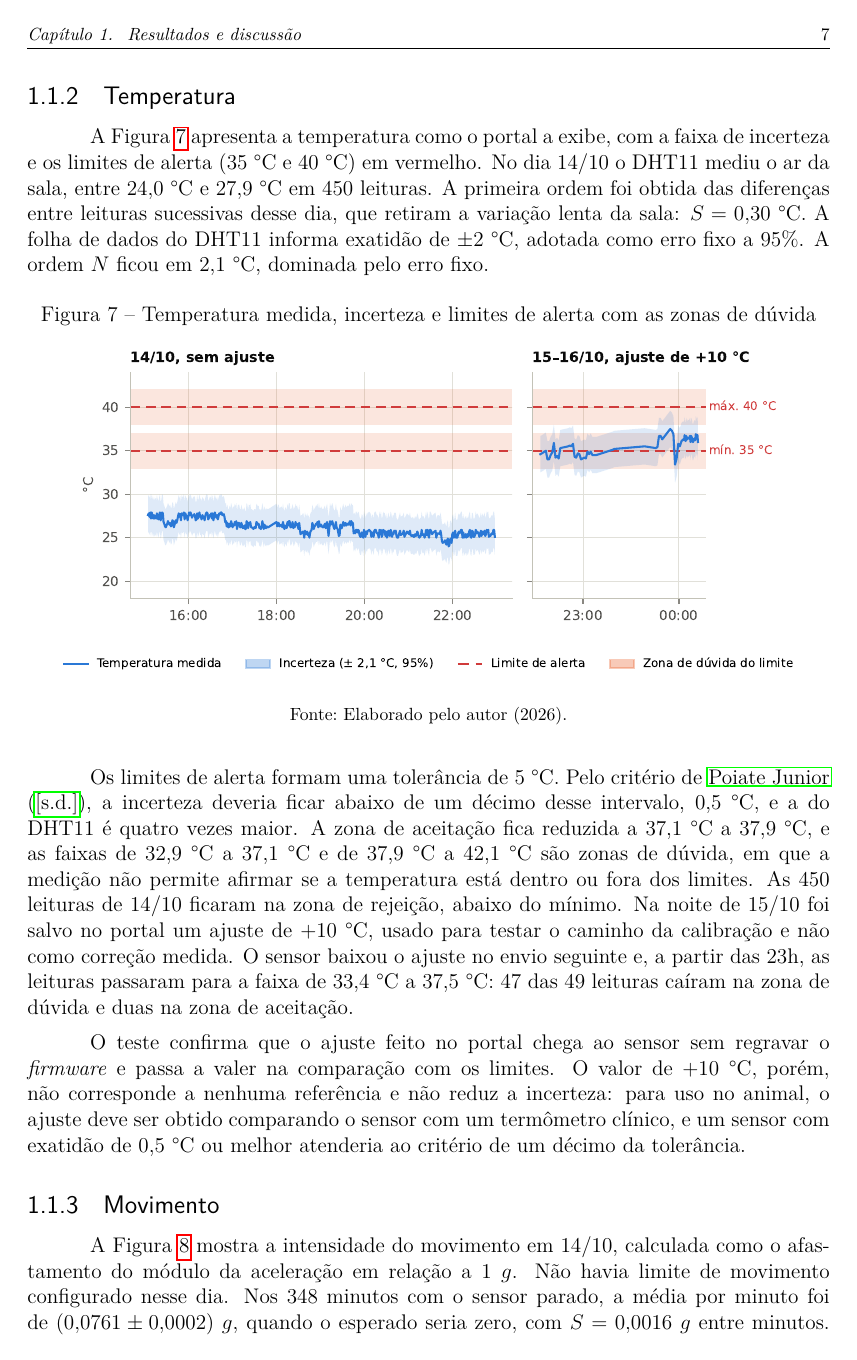
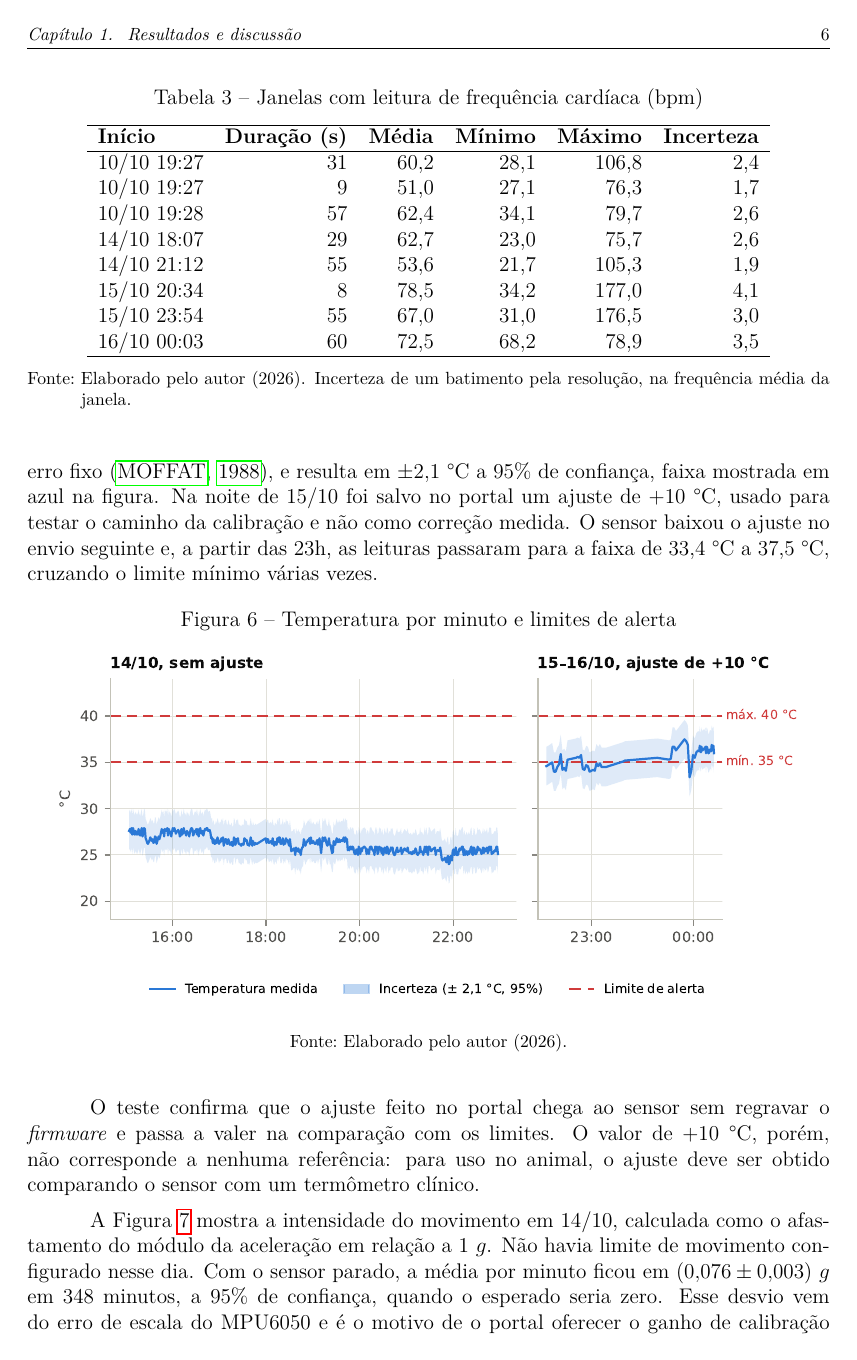
Before and after one commit to marheusmatos/cavalo, a LaTeX thesis (docs/tcc/main.tex, which reads docs/tcc/resultados.tex): page 7 of 12 before the commit and page 6 of 11 after it. Compiled offline with pdfLaTeX.

Commit message:
docs(tcc): caso de uso 2 volta ao texto original, só com a janela de batimentos e a incerteza
A janela de 16/10 00:03 é provisória (valores fictícios), marcada com PROVISÓRIO.

```diff
--- a/docs/tcc/resultados.tex
+++ b/docs/tcc/resultados.tex
@@ -93,7 +72,7 @@ A Tabela~\ref{tab:bpm} lista as oito janelas. O sensor lê 25 vezes por segundo,
   \label{tab:bpm}
   \begin{tabular}{lrrrrr}
     \hline
-    \textbf{Início} & \textbf{Duração (s)} & \textbf{Média} & \textbf{Mínimo} & \textbf{Máximo} & \textbf{Resolução} \\
+    \textbf{Início} & \textbf{Duração (s)} & \textbf{Média} & \textbf{Mínimo} & \textbf{Máximo} & \textbf{Incerteza} \\
     \hline
     10/10 19:27 & 31 & 60,2 & 28,1 & 106,8 & 2,4 \\
     10/10 19:27 & 9 & 51,0 & 27,1 & 76,3 & 1,7 \\
@@ -105,10 +84,11 @@ A Tabela~\ref{tab:bpm} lista as oito janelas. O sensor lê 25 vezes por segundo,
     16/10 00:03 & 60 & 72,5 & 68,2 & 78,9 & 3,5 \\ % PROVISÓRIO
     \hline
   \end{tabular}
-  \fonte{Elaborado pelo autor (2026). Resolução de um batimento na frequência média da janela.}
+  \fonte{Elaborado pelo autor (2026). Incerteza de um batimento pela resolução, na frequência média da janela.}
 \end{table}
 
-Nas sete primeiras janelas, os mínimos (22 a 34 bpm) e os máximos (até 177 bpm) se afastam da média muito mais que a resolução, o que mostra que o algoritmo de detecção de pulso aceitou picos falsos quando o dedo se moveu. O sensor dividia o barramento I2C com o MPU6050 em fios sem solda, e as falhas de contato desligaram a leitura de batimentos em parte do período. Na janela de 16/10, com 60 s de contato contínuo, a Figura~\ref{fig:uc2-batimentos} mostra os 73 batimentos. A média foi de $(72{,}5 \pm 0{,}7)$~bpm, com $S = 3{,}0$~bpm e $t = 1{,}99$ para 72 graus de liberdade, e a incerteza de um batimento isolado foi de $\pm 6{,}0$~bpm. Os valores se repetem em 68,2, 71,4, 75,0 e 78,9 bpm porque o período é contado em passos de 40 ms, e a resolução responde por boa parte da dispersão. O erro fixo do sensor exige comparação com um oxímetro de referência e não foi avaliado. % CONFERIR
+A Figura~\ref{fig:uc2-temperatura} apresenta a temperatura como o portal a exibe, em média por minuto, com os limites de alerta configurados (35~°C e 40~°C) em vermelho. No dia 14/10 o DHT11 mediu o ar da sala, entre 24,0~°C e 27,9~°C em 450 min. Com os limites atuais, todos esses minutos ficariam abaixo do mínimo. A incerteza da temperatura soma em quadratura a dispersão entre leituras sucessivas desse dia ($2S = 0{,}6$~°C), a metade da resolução (0,05~°C) e a exatidão de $\pm 2$~°C da folha de dados do DHT11, tomada como erro fixo \cite{moffat1988}, e resulta em $\pm 2{,}1$~°C a 95\% de confiança, faixa mostrada em azul na figura. Na noite de 15/10 foi salvo no portal um ajuste de +10~°C, usado para testar o caminho da calibração e não como correção medida. % CONFERIR
+O sensor baixou o ajuste no envio seguinte e, a partir das 23h, as leituras passaram para a faixa de 33,4~°C a 37,5~°C, cruzando o limite mínimo várias vezes.
 
 \begin{figure}[htb]
   \centering
@@ -119,25 +95,12 @@ Nas sete primeiras janelas, os mínimos (22 a 34 bpm) e os máximos (até 177 bp
-\end{figure}
-
-\subsection{Temperatura}
-
-A Figura~\ref{fig:uc2-temperatura} apresenta a temperatura como o portal a exibe, com a faixa de incerteza e os limites de alerta (35~°C e 40~°C) em vermelho. No dia 14/10 o DHT11 mediu o ar da sala, entre 24,0~°C e 27,9~°C em 450 leituras. A primeira ordem foi obtida das diferenças entre leituras sucessivas desse dia, que retiram a variação lenta da sala: $S = 0{,}30$~°C. A folha de dados do DHT11 informa exatidão de $\pm 2$~°C, adotada como erro fixo a 95\%. A ordem $N$ ficou em 2,1~°C, dominada pelo erro fixo.
-
-\begin{figure}[htb]
-  \centering
-  \caption{Temperatura medida, incerteza e limites de alerta com as zonas de dúvida}
+  \caption{Temperatura por minuto e limites de alerta}
   \label{fig:uc2-temperatura}
   \includegraphics[width=0.95\linewidth]{figures/uc2_temperatura.pdf}
   \fonte{Elaborado pelo autor (2026).}
 \end{figure}
 
-Os limites de alerta formam uma tolerância de 5~°C. Pelo critério de \citeonline{poiate}, a incerteza deveria ficar abaixo de um décimo desse intervalo, 0,5~°C, e a do DHT11 é quatro vezes maior. A zona de aceitação fica reduzida a 37,1~°C a 37,9~°C, e as faixas de 32,9~°C a 37,1~°C e de 37,9~°C a 42,1~°C são zonas de dúvida, em que a medição não permite afirmar se a temperatura está dentro ou fora dos limites. As 450 leituras de 14/10 ficaram na zona de rejeição, abaixo do mínimo. Na noite de 15/10 foi salvo no portal um ajuste de +10~°C, usado para testar o caminho da calibração e não como correção medida. % CONFERIR
-O sensor baixou o ajuste no envio seguinte e, a partir das 23h, as leituras passaram para a faixa de 33,4~°C a 37,5~°C: 47 das 49 leituras caíram na zona de dúvida e duas na zona de aceitação.
+O teste confirma que o ajuste feito no portal chega ao sensor sem regravar o \textit{firmware} e passa a valer na comparação com os limites. O valor de +10~°C, porém, não corresponde a nenhuma referência: para uso no animal, o ajuste deve ser obtido comparando o sensor com um termômetro clínico.
 
-O teste confirma que o ajuste feito no portal chega ao sensor sem regravar o \textit{firmware} e passa a valer na comparação com os limites. O valor de +10~°C, porém, não corresponde a nenhuma referência e não reduz a incerteza: para uso no animal, o ajuste deve ser obtido comparando o sensor com um termômetro clínico, e um sensor com exatidão de 0,5~°C ou melhor atenderia ao critério de um décimo da tolerância.
-
-\subsection{Movimento}
-
-A Figura~\ref{fig:uc2-movimento} mostra a intensidade do movimento em 14/10, calculada como o afastamento do módulo da aceleração em relação a 1~$g$. Não havia limite de movimento configurado nesse dia. Nos 348 minutos com o sensor parado, a média por minuto foi de $(0{,}0761 \pm 0{,}0002)$~$g$, quando o esperado seria zero, com $S = 0{,}0016$~$g$ entre minutos. Nos 60 s mais estáveis das leituras brutas de 15/10, a 50 leituras/s, o módulo médio foi de 1,077~$g$, com $S = 0{,}003$~$g$ por leitura. O desvio de 0,076~$g$ é um erro fixo de escala do MPU6050, de 7,7\%, e é o motivo de o portal oferecer o ganho de calibração do movimento: com o ganho de $1/1{,}077$, a incerteza restante por minuto cai para 0,003~$g$. Sem a correção, o erro fixo precisa entrar na incerteza \cite{moffat1988}, e valores abaixo de cerca de 0,08~$g$ não se distinguem do sensor parado. Os picos de até 2,36~$g$ correspondem aos momentos em que o sensor foi manuseado e superam essa faixa com folga.
+A Figura~\ref{fig:uc2-movimento} mostra a intensidade do movimento em 14/10, calculada como o afastamento do módulo da aceleração em relação a 1~$g$. Não havia limite de movimento configurado nesse dia. Com o sensor parado, a média por minuto ficou em $(0{,}076 \pm 0{,}003)$~$g$ em 348 minutos, a 95\% de confiança, quando o esperado seria zero. Esse desvio vem do erro de escala do MPU6050 e é o motivo de o portal oferecer o ganho de calibração do movimento. Os picos de até 2,36~$g$ correspondem aos momentos em que o sensor foi manuseado.
 
 \begin{figure}[htb]
   \centering
```
Also changed, not shown: docs/tcc/figures/uc2_batimentos.pdf (deleted), docs/tcc/figures/uc2_batimentos.png (deleted), docs/tcc/figures/uc2_cobertura.pdf, docs/tcc/figures/uc2_movimento.pdf, docs/tcc/figures/uc2_temperatura.pdf, docs/tcc/figures/uc2_temperatura.png, docs/tcc/main.pdf, docs/tcc/resultados.tex (34 more changed lines).
